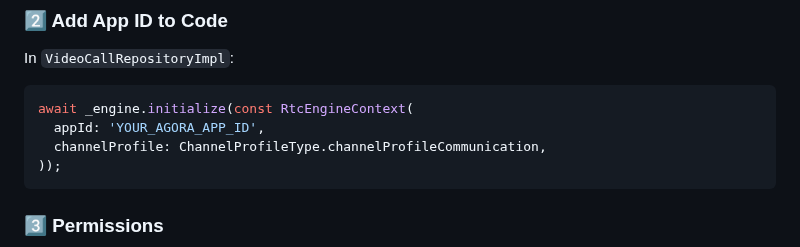
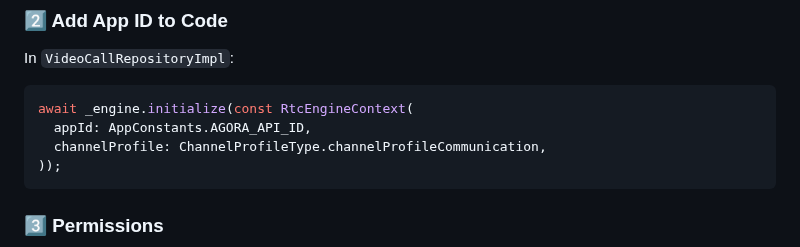
Before and after one commit to tech-ramakant/agora_video_chat_app, a Markdown page: README.md, the part around the change. GitHub-like rendering.

Commit message:
Replace placeholder App ID with constant reference

````diff
--- a/README.md
+++ b/README.md
@@ -112,7 +112,7 @@ final authNotifierProvider =
 In `VideoCallRepositoryImpl`:
 ```dart
 await _engine.initialize(const RtcEngineContext(
-  appId: 'YOUR_AGORA_APP_ID',
+  appId: AppConstants.AGORA_API_ID,
   channelProfile: ChannelProfileType.channelProfileCommunication,
 ));
 ```
````
